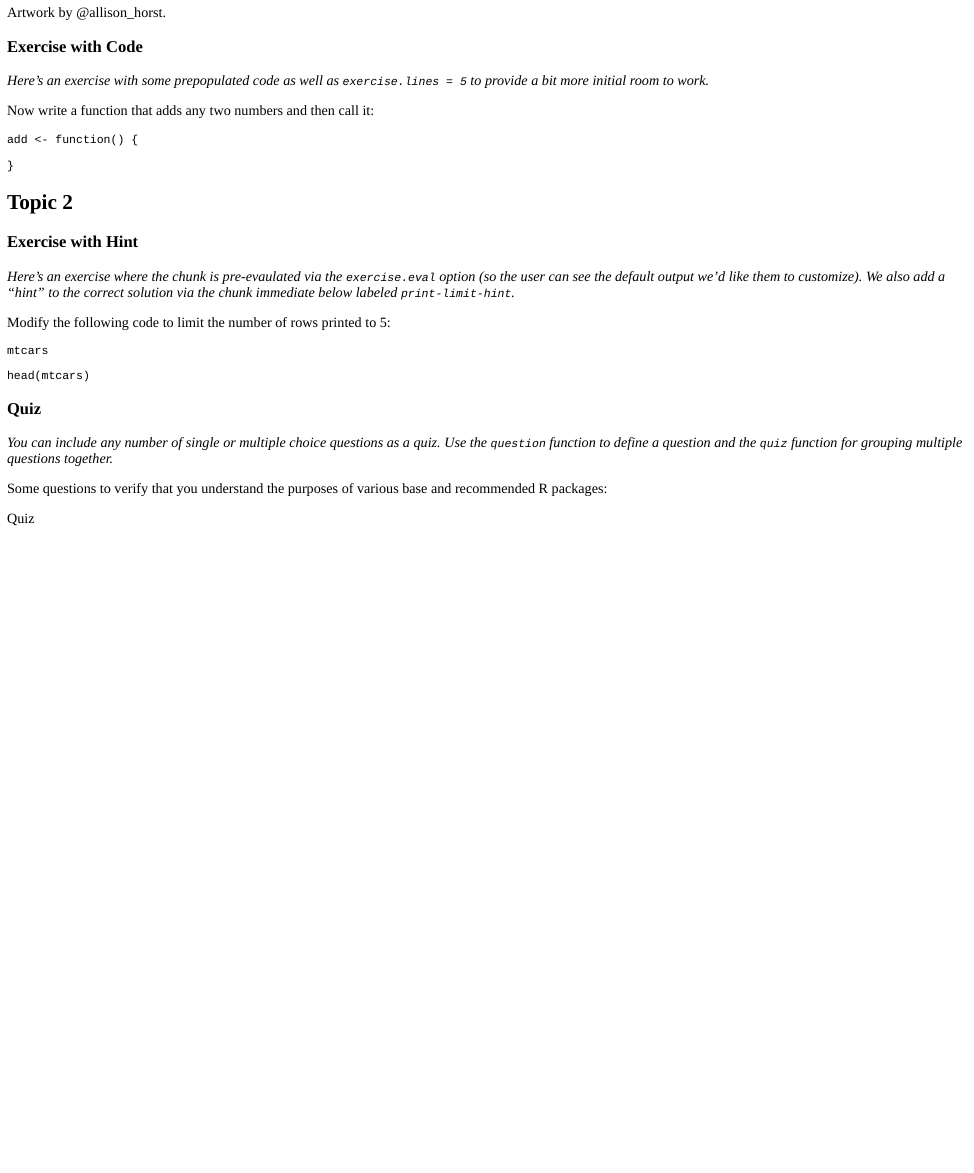
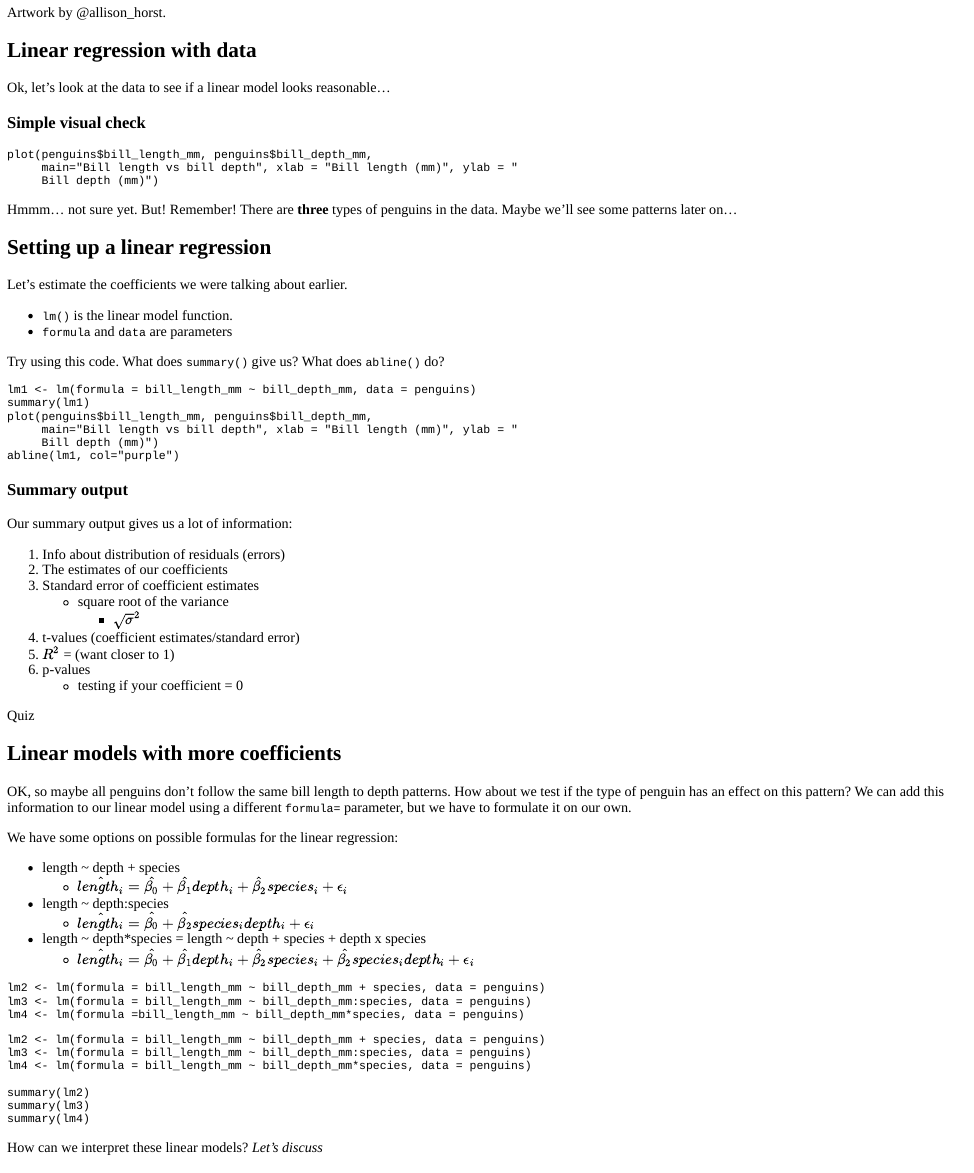
Before and after one commit to northomics/R_tutorials, an R Markdown document (statsR/statsR.Rmd): the page in a window 1100 px wide, from 2330 px down. The pictures show the output file statsR/statsR.html that the author committed with the source, opened offline.

Commit message:
Adding more linear regression code

````diff
--- a/statsR/statsR.Rmd
+++ b/statsR/statsR.Rmd
@@ -78,41 +78,56 @@ knitr::include_graphics("images/measurements.png")
 ```
 
 
-### Exercise with Code
+## Linear regression with data
 
-*Here's an exercise with some prepopulated code as well as `exercise.lines = 5` to provide a bit more initial room to work.*
+Ok, let's look at the data to see if a linear model looks reasonable...
 
-Now write a function that adds any two numbers and then call it:
 
-```{r add-function, exercise=TRUE, exercise.lines = 5}
-add <- function() {
+### Simple visual check
 
-}
+```{r penguincor, exercise=TRUE}
+plot(penguins$bill_length_mm, penguins$bill_depth_mm,
+     main="Bill length vs bill depth", xlab = "Bill length (mm)", ylab = "
+     Bill depth (mm)")
 ```
 
-## Topic 2
+Hmmm... not sure yet. But! Remember! There are **three** types of penguins in the data. Maybe we'll see some patterns later on...
 
-### Exercise with Hint
+## Setting up a linear regression
 
-*Here's an exercise where the chunk is pre-evaulated via the `exercise.eval` option (so the user can see the default output we'd like them to customize). We also add a "hint" to the correct solution via the chunk immediate below labeled `print-limit-hint`.*
+Let's estimate the coefficients we were talking about earlier.
 
-Modify the following code to limit the number of rows printed to 5:
+- `lm()` is the linear model function.
+- `formula` and `data` are parameters
 
-```{r print-limit, exercise=TRUE, exercise.eval=TRUE}
-mtcars
+Try using this code. What does `summary()` give us? What does `abline()` do?
+
+```{r linearmodel, exercise=TRUE}
+lm1 <- lm(formula = bill_length_mm ~ bill_depth_mm, data = penguins)
+summary(lm1)
+plot(penguins$bill_length_mm, penguins$bill_depth_mm,
+     main="Bill length vs bill depth", xlab = "Bill length (mm)", ylab = "
+     Bill depth (mm)")
+abline(lm1, col="purple")
 ```
 
-```{r print-limit-hint}
-head(mtcars)
-```
+### Summary output
 
-### Quiz
+Our summary output gives us a lot of information:
 
-*You can include any number of single or multiple choice questions as a quiz. Use the `question` function to define a question and the `quiz` function for grouping multiple questions together.*
+1. Info about distribution of residuals (errors)
+2. The estimates of our coefficients
+3. Standard error of coefficient estimates
+    - square root of the variance
+      - $\sqrt{\sigma}^{2}$
+3. t-values (coefficient estimates/standard error)
+3. $R^{2}$ = (want closer to 1)
+4. p-values
+    - testing if your coefficient = 0
 
-Some questions to verify that you understand the purposes of various base and recommended R packages:
 
-```{r quiz}
+```{r quizlm}
 quiz(
-  question("Which package contains functions for installing other R packages?",
-    answer("base"),
+  question("Look back at the summary. Does it seem like our linear model is a good fit to our data?",
+    answer("Yes!! Look at the coefficient p-value!"),
+    answer("Nope. Check out the line of best fit and the $R^{2}$", correct=T)
@@ -128,3 +134,16 @@ quiz(
   )
 )
 ```
+
+
+## Linear models with more coefficients
+
+OK, so maybe all penguins don't follow the same bill length to depth patterns. How about we test if the type of penguin has an effect on this pattern? We can add this information to our linear model using a different `formula=` parameter, but we have to formulate it on our own.
+
+We have some options on possible formulas for the linear regression:
+
+* length ~ depth + species
+    * $\hat{length_{i}} = \hat{\beta_{0}} + \hat{\beta_{1}}depth_{i} + \hat{\beta_{2}}species_{i} + \epsilon_{i}$
+* length ~ depth:species
+    * $\hat{length_{i}} = \hat{\beta_{0}} + \hat{\beta_{2}}species_{i}depth_{i} + \epsilon_{i}$
+* length ~ depth*species = length ~ depth + species + depth x species
@@ -130,0 +158,19 @@ quiz(
+```{r lm_coefficients, exercise=TRUE, exercise_eval=T}
+lm2 <- lm(formula = bill_length_mm ~ bill_depth_mm + species, data = penguins)
+lm3 <- lm(formula = bill_length_mm ~ bill_depth_mm:species, data = penguins)
+lm4 <- lm(formula =bill_length_mm ~ bill_depth_mm*species, data = penguins)
+```
+
+```{r lm_coefficients-solution}
+lm2 <- lm(formula = bill_length_mm ~ bill_depth_mm + species, data = penguins)
+lm3 <- lm(formula = bill_length_mm ~ bill_depth_mm:species, data = penguins)
+lm4 <- lm(formula = bill_length_mm ~ bill_depth_mm*species, data = penguins)
+
+summary(lm2)
+summary(lm3)
+summary(lm4)
+```
+
+How can we interpret these linear models?
+
+*Let's discuss*
````
Also changed, not shown: statsR/statsR.html, statsR/statsR.Rmd (55 more changed lines).
